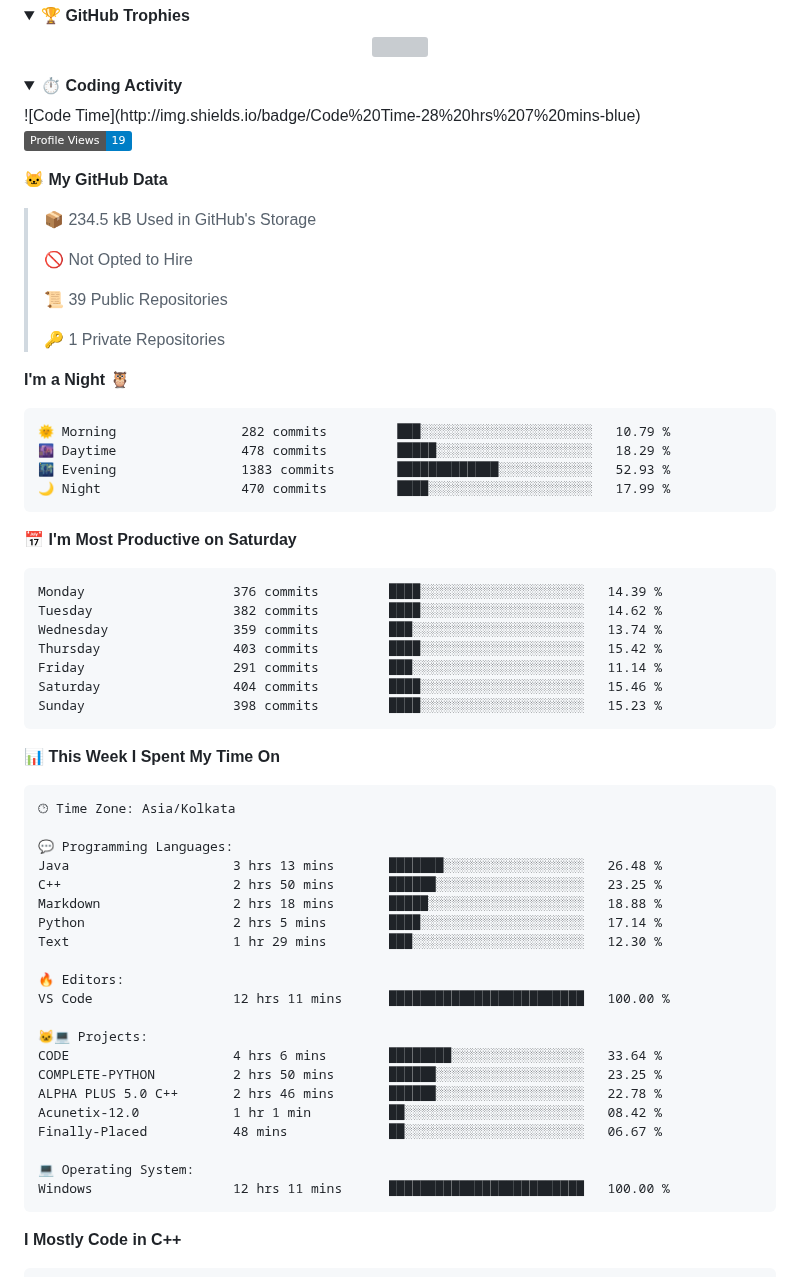
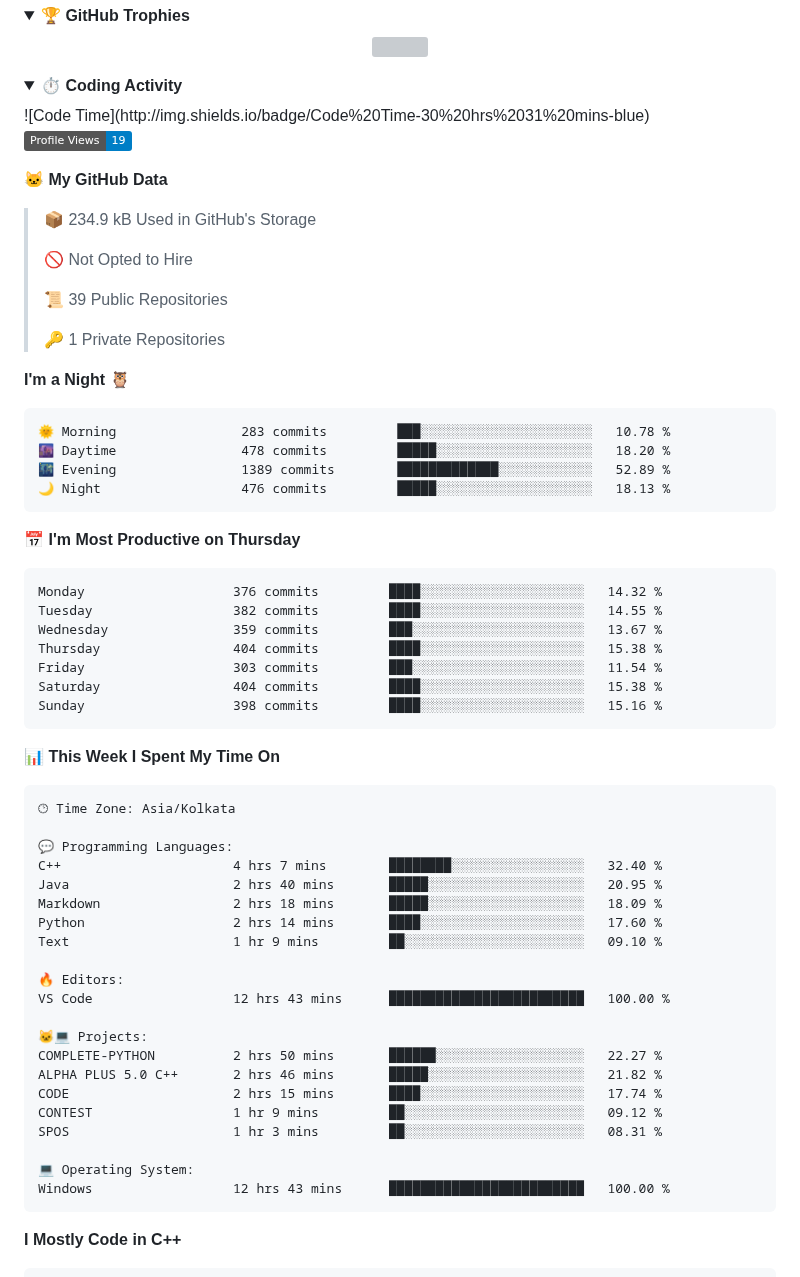
Before and after one commit to Tejas-Santosh-Nalawade/Tejas-Santosh-Nalawade, a Markdown page: README.md, the part around one of its changes. Rendered like a GitHub page; folded sections open; badges without logos; grey boxes are pictures that could not be loaded.

Commit message:
Updated with Dev Metrics

````diff
--- a/README.md
+++ b/README.md
@@ -205,13 +205,13 @@
 <details>
 <summary><b>⏱️ Coding Activity</b></summary>
   <!--START_SECTION:waka-->
-![Code Time](http://img.shields.io/badge/Code%20Time-28%20hrs%207%20mins-blue)
+![Code Time](http://img.shields.io/badge/Code%20Time-30%20hrs%2031%20mins-blue)
 
 ![Profile Views](http://img.shields.io/badge/Profile%20Views-19-blue)
 
 **🐱 My GitHub Data**
 
-> 📦 234.5 kB Used in GitHub's Storage
+> 📦 234.9 kB Used in GitHub's Storage
  >
 > 🚫 Not Opted to Hire
  >
@@ -222,21 +222,21 @@
 **I'm a Night 🦉**
 
 ```text
-🌞 Morning                282 commits         ███░░░░░░░░░░░░░░░░░░░░░░   10.79 %
-🌆 Daytime                478 commits         █████░░░░░░░░░░░░░░░░░░░░   18.29 %
-🌃 Evening                1383 commits        █████████████░░░░░░░░░░░░   52.93 %
-🌙 Night                  470 commits         ████░░░░░░░░░░░░░░░░░░░░░   17.99 %
+🌞 Morning                283 commits         ███░░░░░░░░░░░░░░░░░░░░░░   10.78 %
+🌆 Daytime                478 commits         █████░░░░░░░░░░░░░░░░░░░░   18.20 %
+🌃 Evening                1389 commits        █████████████░░░░░░░░░░░░   52.89 %
+🌙 Night                  476 commits         █████░░░░░░░░░░░░░░░░░░░░   18.13 %
 ```
-📅 **I'm Most Productive on Saturday**
+📅 **I'm Most Productive on Thursday**
 
 ```text
-Monday                   376 commits         ████░░░░░░░░░░░░░░░░░░░░░   14.39 %
-Tuesday                  382 commits         ████░░░░░░░░░░░░░░░░░░░░░   14.62 %
-Wednesday                359 commits         ███░░░░░░░░░░░░░░░░░░░░░░   13.74 %
-Thursday                 403 commits         ████░░░░░░░░░░░░░░░░░░░░░   15.42 %
-Friday                   291 commits         ███░░░░░░░░░░░░░░░░░░░░░░   11.14 %
-Saturday                 404 commits         ████░░░░░░░░░░░░░░░░░░░░░   15.46 %
-Sunday                   398 commits         ████░░░░░░░░░░░░░░░░░░░░░   15.23 %
+Monday                   376 commits         ████░░░░░░░░░░░░░░░░░░░░░   14.32 %
+Tuesday                  382 commits         ████░░░░░░░░░░░░░░░░░░░░░   14.55 %
+Wednesday                359 commits         ███░░░░░░░░░░░░░░░░░░░░░░   13.67 %
+Thursday                 404 commits         ████░░░░░░░░░░░░░░░░░░░░░   15.38 %
+Friday                   303 commits         ███░░░░░░░░░░░░░░░░░░░░░░   11.54 %
+Saturday                 404 commits         ████░░░░░░░░░░░░░░░░░░░░░   15.38 %
+Sunday                   398 commits         ████░░░░░░░░░░░░░░░░░░░░░   15.16 %
 ```
 
 
@@ -246,24 +246,24 @@ Sunday                   398 commits         ████░░░░░░░
 🕑︎ Time Zone: Asia/Kolkata
 
 💬 Programming Languages:
-Java                     3 hrs 13 mins       ███████░░░░░░░░░░░░░░░░░░   26.48 %
-C++                      2 hrs 50 mins       ██████░░░░░░░░░░░░░░░░░░░   23.25 %
-Markdown                 2 hrs 18 mins       █████░░░░░░░░░░░░░░░░░░░░   18.88 %
-Python                   2 hrs 5 mins        ████░░░░░░░░░░░░░░░░░░░░░   17.14 %
-Text                     1 hr 29 mins        ███░░░░░░░░░░░░░░░░░░░░░░   12.30 %
+C++                      4 hrs 7 mins        ████████░░░░░░░░░░░░░░░░░   32.40 %
+Java                     2 hrs 40 mins       █████░░░░░░░░░░░░░░░░░░░░   20.95 %
+Markdown                 2 hrs 18 mins       █████░░░░░░░░░░░░░░░░░░░░   18.09 %
+Python                   2 hrs 14 mins       ████░░░░░░░░░░░░░░░░░░░░░   17.60 %
+Text                     1 hr 9 mins         ██░░░░░░░░░░░░░░░░░░░░░░░   09.10 %
 
 🔥 Editors:
-VS Code                  12 hrs 11 mins      █████████████████████████   100.00 %
+VS Code                  12 hrs 43 mins      █████████████████████████   100.00 %
 
 🐱‍💻 Projects:
-CODE                     4 hrs 6 mins        ████████░░░░░░░░░░░░░░░░░   33.64 %
-COMPLETE-PYTHON          2 hrs 50 mins       ██████░░░░░░░░░░░░░░░░░░░   23.25 %
-ALPHA PLUS 5.0 C++       2 hrs 46 mins       ██████░░░░░░░░░░░░░░░░░░░   22.78 %
-Acunetix-12.0            1 hr 1 min          ██░░░░░░░░░░░░░░░░░░░░░░░   08.42 %
-Finally-Placed           48 mins             ██░░░░░░░░░░░░░░░░░░░░░░░   06.67 %
+COMPLETE-PYTHON          2 hrs 50 mins       ██████░░░░░░░░░░░░░░░░░░░   22.27 %
+ALPHA PLUS 5.0 C++       2 hrs 46 mins       █████░░░░░░░░░░░░░░░░░░░░   21.82 %
+CODE                     2 hrs 15 mins       ████░░░░░░░░░░░░░░░░░░░░░   17.74 %
+CONTEST                  1 hr 9 mins         ██░░░░░░░░░░░░░░░░░░░░░░░   09.12 %
+SPOS                     1 hr 3 mins         ██░░░░░░░░░░░░░░░░░░░░░░░   08.31 %
 
 💻 Operating System:
-Windows                  12 hrs 11 mins      █████████████████████████   100.00 %
+Windows                  12 hrs 43 mins      █████████████████████████   100.00 %
 ```
 
 **I Mostly Code in C++**
````
Also changed, not shown: other parts of README.md (+1 -1 lines), assets/bar_graph.png.
